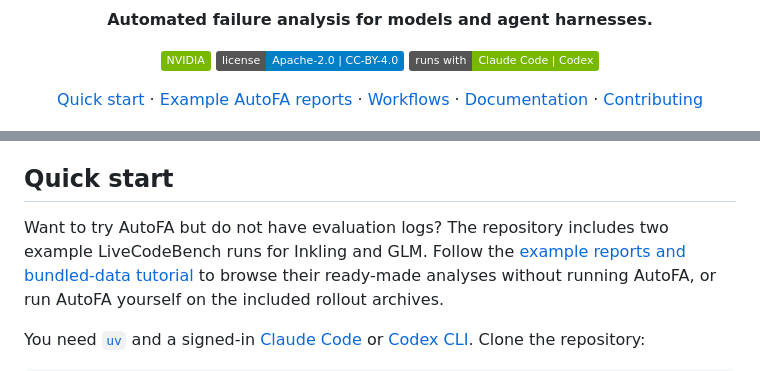
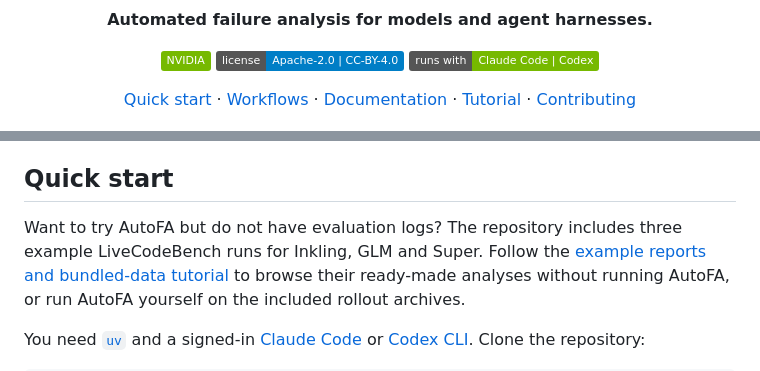
Before and after one commit to NVIDIA/AutoFA, a Markdown page: README.md, 2 parts joined by grey strips. Drawn GitHub-style; badges without logos.

```diff
--- a/README.md
+++ b/README.md
@@ -13,7 +13,7 @@
 [![License](https://img.shields.io/badge/license-Apache--2.0%20%7C%20CC--BY--4.0-blue)](LICENSE)
 [![Agents](https://img.shields.io/badge/runs%20with-Claude%20Code%20%7C%20Codex-76B900)](#quick-start)
 
-[Quick start](#quick-start) · [Example AutoFA reports](eval_data/README.md) · [Workflows](#workflows) · [Documentation](#documentation) · [Contributing](CONTRIBUTING.md)
+[Quick start](#quick-start) · [Workflows](#workflows) · [Documentation](#documentation) · [Tutorial](eval_data/README.md) · [Contributing](CONTRIBUTING.md)
 
 </div>
 
@@ -59,8 +59,8 @@ category, and let discovery surface mechanisms that no taxonomy anticipated.
 
 ## Quick start
 
-Want to try AutoFA but do not have evaluation logs? The repository includes two
-example LiveCodeBench runs for Inkling and GLM. Follow the
+Want to try AutoFA but do not have evaluation logs? The repository includes three
+example LiveCodeBench runs for Inkling, GLM and Super. Follow the
 [example reports and bundled-data tutorial](eval_data/README.md) to browse their
 ready-made analyses without running AutoFA, or run AutoFA yourself on the included
 rollout archives.
```
Also changed, not shown: eval_data/README.md (+18 -4 lines), eval_data/img/failure-evidence.png (added), 1 other file.
